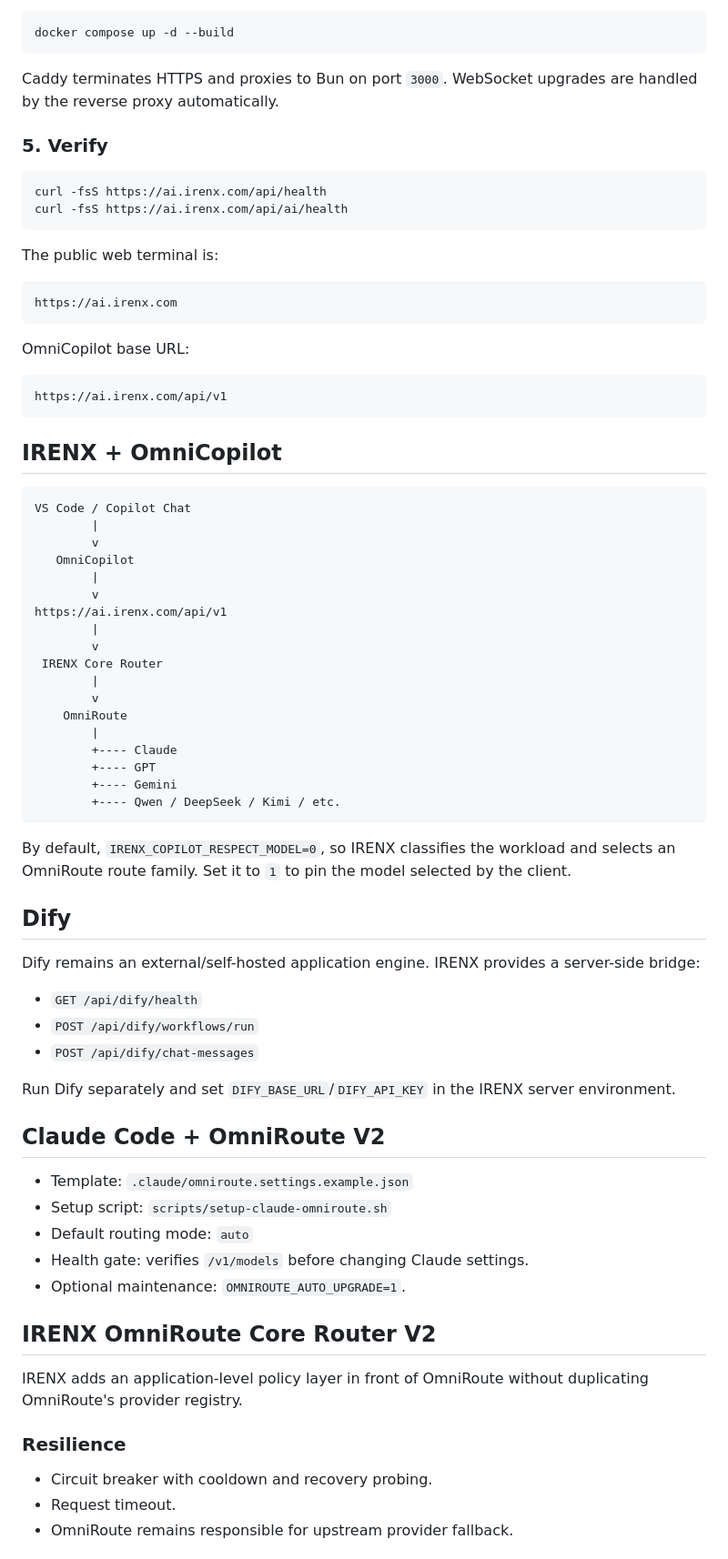
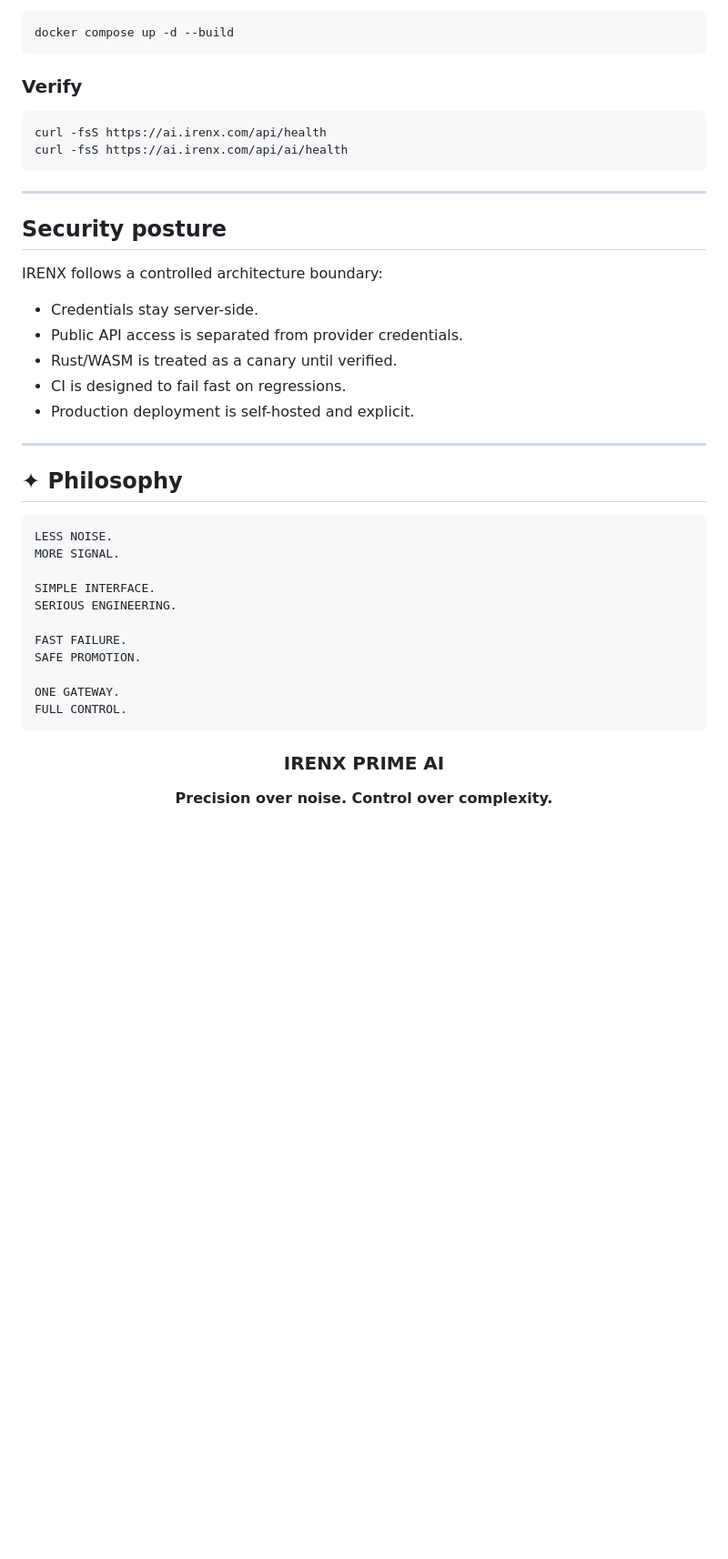
Before and after one commit to Intrvrt6/IRENX-ai, a Markdown page: README.md, the part around one of its changes. Shown at 91% size. Rendered like a GitHub page; blank space fills up the shorter version.

Commit message:
docs: redesign README as premium IRENX showcase

````diff
--- a/README.md
+++ b/README.md
@@ -132,76 +257,45 @@ Or directly:
 docker compose up -d --build
 ```
 
-Caddy terminates HTTPS and proxies to Bun on port `3000`. WebSocket upgrades are handled by the reverse proxy automatically.
-
-### 5. Verify
+### Verify
 
 ```bash
 curl -fsS https://ai.irenx.com/api/health
 curl -fsS https://ai.irenx.com/api/ai/health
 ```
 
-The public web terminal is:
+---
+
+## Security posture
+
+IRENX follows a controlled architecture boundary:
+
+- Credentials stay server-side.
+- Public API access is separated from provider credentials.
+- Rust/WASM is treated as a canary until verified.
+- CI is designed to fail fast on regressions.
+- Production deployment is self-hosted and explicit.
+
+---
+
+## ✦ Philosophy
 
 ```text
-https://ai.irenx.com
+LESS NOISE.
+MORE SIGNAL.
+
+SIMPLE INTERFACE.
+SERIOUS ENGINEERING.
+
+FAST FAILURE.
+SAFE PROMOTION.
+
+ONE GATEWAY.
+FULL CONTROL.
 ```
 
-OmniCopilot base URL:
+<div align="center">
 
-```text
-https://ai.irenx.com/api/v1
-```
+### IRENX PRIME AI
+**Precision over noise. Control over complexity.**
 
-## IRENX + OmniCopilot
-
-```text
-VS Code / Copilot Chat
-        |
-        v
-   OmniCopilot
-        |
-        v
-https://ai.irenx.com/api/v1
-        |
-        v
- IRENX Core Router
-        |
-        v
-    OmniRoute
-        |
-        +---- Claude
-        +---- GPT
-        +---- Gemini
-        +---- Qwen / DeepSeek / Kimi / etc.
-```
-
-By default, `IRENX_COPILOT_RESPECT_MODEL=0`, so IRENX classifies the workload and selects an OmniRoute route family. Set it to `1` to pin the model selected by the client.
-
-## Dify
-
-Dify remains an external/self-hosted application engine. IRENX provides a server-side bridge:
-
-- `GET /api/dify/health`
-- `POST /api/dify/workflows/run`
-- `POST /api/dify/chat-messages`
-
-Run Dify separately and set `DIFY_BASE_URL`/`DIFY_API_KEY` in the IRENX server environment.
-
-## Claude Code + OmniRoute V2
-
-- Template: `.claude/omniroute.settings.example.json`
-- Setup script: `scripts/setup-claude-omniroute.sh`
-- Default routing mode: `auto`
-- Health gate: verifies `/v1/models` before changing Claude settings.
-- Optional maintenance: `OMNIROUTE_AUTO_UPGRADE=1`.
-
-## IRENX OmniRoute Core Router V2
-
-IRENX adds an application-level policy layer in front of OmniRoute without duplicating OmniRoute's provider registry.
-
-### Resilience
-- Circuit breaker with cooldown and recovery probing.
-- Request timeout.
-- OmniRoute remains responsible for upstream provider fallback.
-
````
Also changed, not shown: other parts of README.md (+205 -104 lines).
